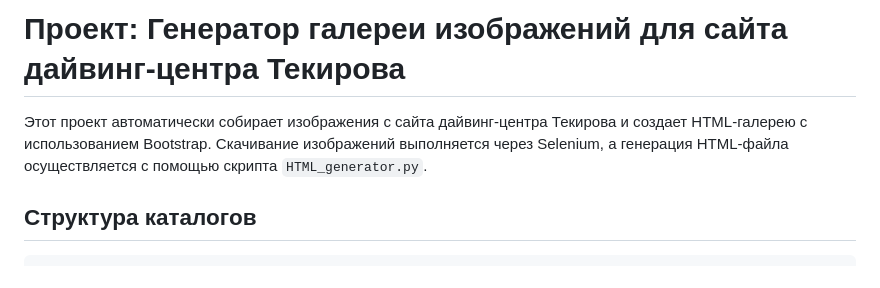
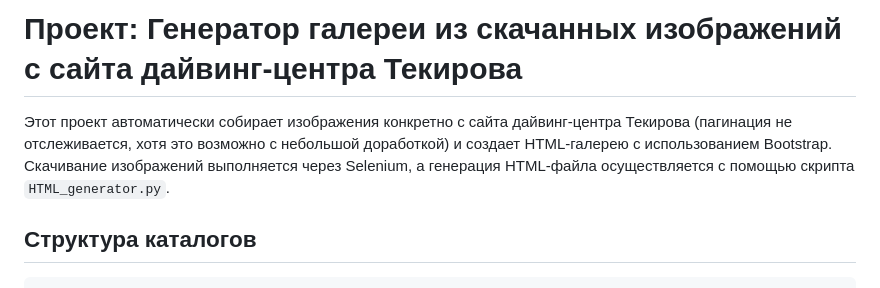
Before and after one commit to IIIPEK/parse_gallery, a Markdown page: README.MD, the part around the change. Drawn GitHub-style.

Commit message:
Final README.MD edition

````diff
--- a/README.MD
+++ b/README.MD
@@ -1,6 +1,6 @@
-# Проект: Генератор галереи изображений для сайта дайвинг-центра Текирова
+# Проект: Генератор галереи из скачанных изображений с сайта дайвинг-центра Текирова
 
-Этот проект автоматически собирает изображения с сайта дайвинг-центра Текирова и создает HTML-галерею с использованием Bootstrap. Скачивание изображений выполняется через Selenium, а генерация HTML-файла осуществляется с помощью скрипта `HTML_generator.py`.
+Этот проект автоматически собирает изображения конкретно с сайта дайвинг-центра Текирова (пагинация не отслеживается, хотя это возможно с небольшой доработкой) и создает HTML-галерею с использованием Bootstrap. Скачивание изображений выполняется через Selenium, а генерация HTML-файла осуществляется с помощью скрипта `HTML_generator.py`.
 
 ## Структура каталогов
 ```
````
